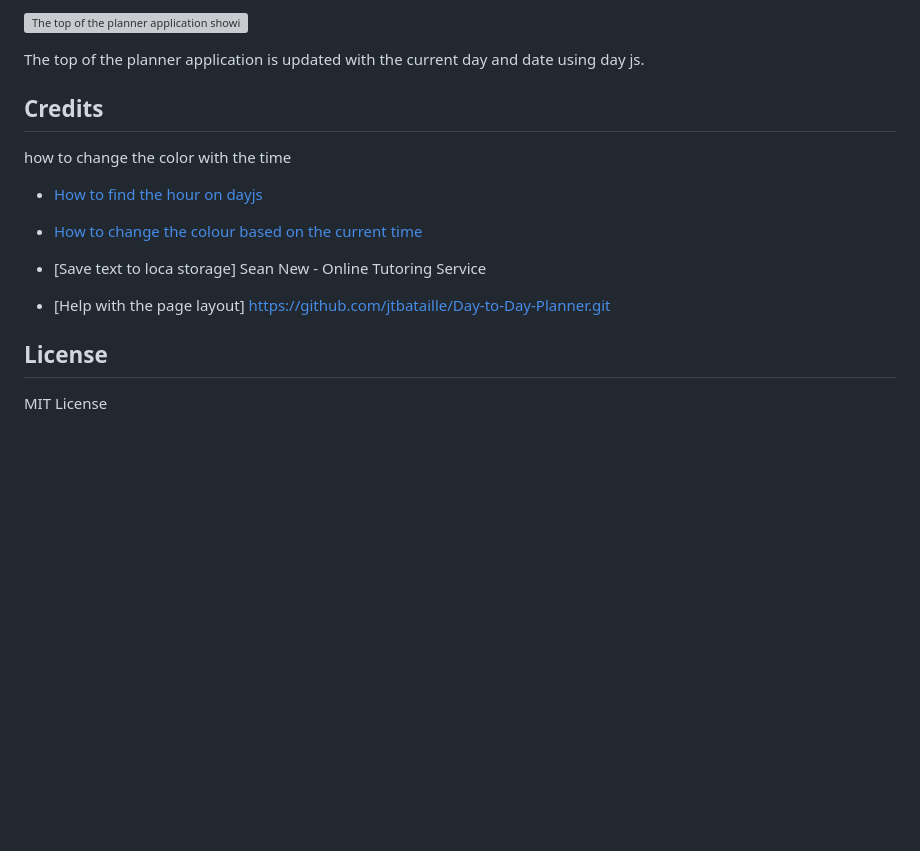
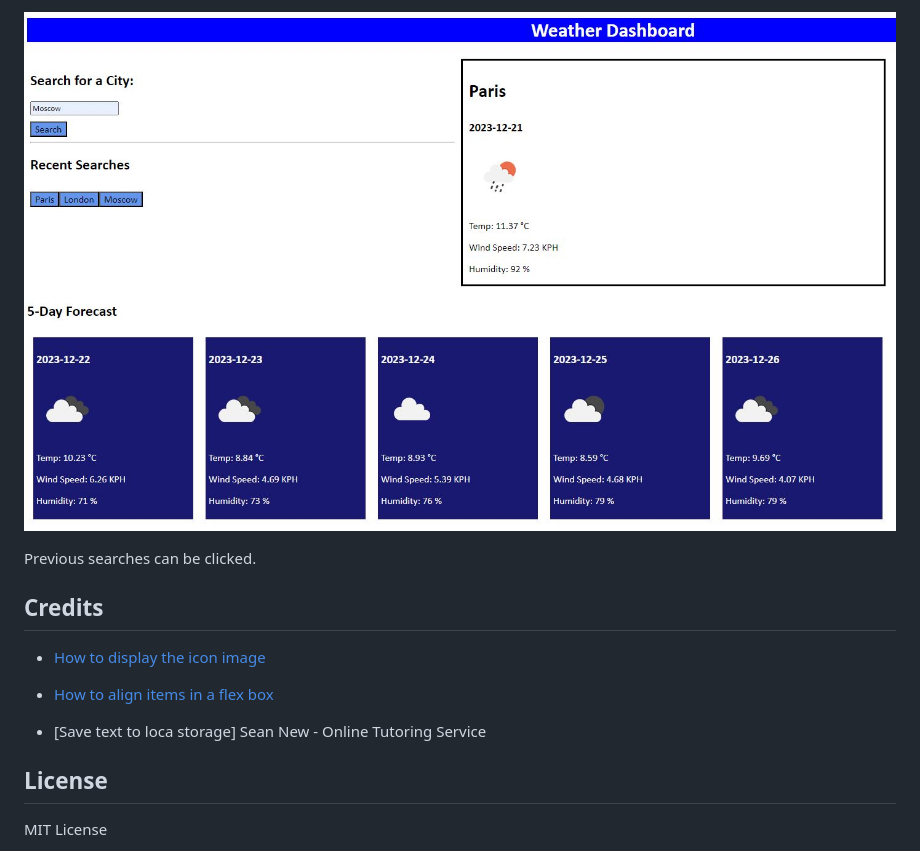
Before and after one commit to chelsea32568/Weather-App, a Markdown page: README.md, the part around the change printed below. Rendered like a GitHub page; pictures changed too: assets/img/multi.JPG (added); blank space fills up the shorter version; grey boxes are pictures that could not be loaded.

```diff
--- a/README.md
+++ b/README.md
@@ -33,19 +36,15 @@ Users can log information and press save to save the text to local storage. This
 
-![The top of the planner application showing the current date and day](./assets/img/now.JPG)
+![The top of the planner application showing the current date and day](./assets/img/multi.JPG)
 
-The top of the planner application is updated with the current day and date using day js.
+Previous searches can be clicked.
 
 ## Credits
 
- how to change the color with the time
+- [How to display the icon image](https://stackoverflow.com/questions/44177417/how-to-display-openweathermap-weather-icon)
 
-- [How to find the hour on dayjs](https://day.js.org/docs/en/get-set/get-set)
-
-- [How to change the colour based on the current time](https://stackoverflow.com/questions/59995703/trying-to-change-background-color-based-off-if-the-hour-is-in-the-past-current)
+- [How to align items in a flex box](https://www.youtube.com/watch?v=Q1d-1FzdXEE)
 
 - [Save text to loca storage] Sean New - Online Tutoring Service
-
-- [Help with the page layout] https://github.com/jtbataille/Day-to-Day-Planner.git
 
 ## License
 
```
Also changed, not shown: other parts of README.md (+19 -16 lines), assets/img/intialPage.JPG (added), assets/img/local.JPG (added), assets/img/start.JPG (added).
